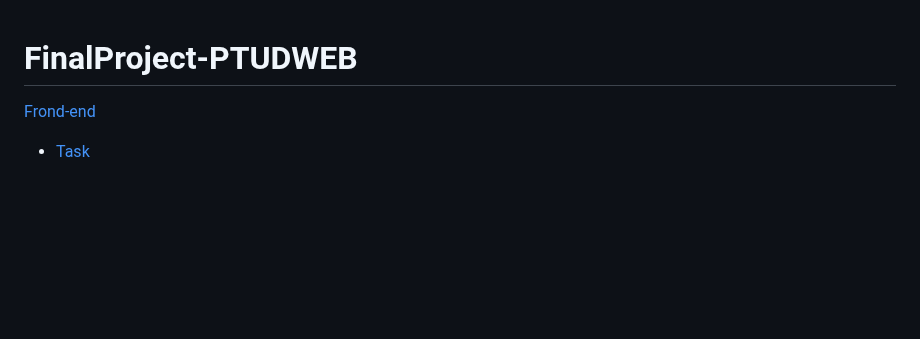
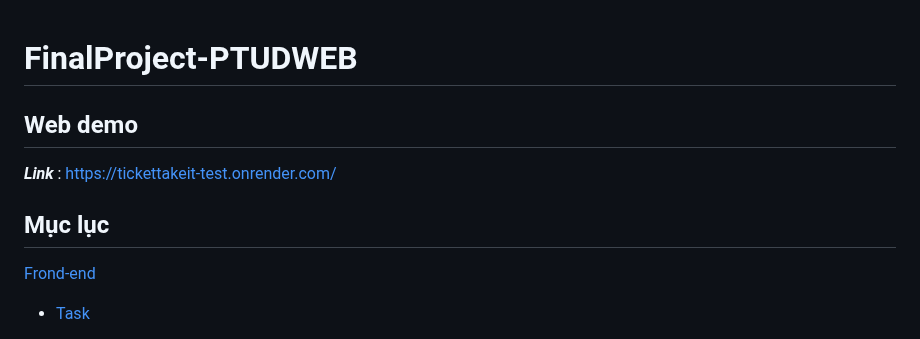
Before and after one commit to vddung2169/FinalProject-PTUDWEB, a Markdown page: README.md, the part around the change. Drawn GitHub-style; blank space fills up the shorter version.

```diff
--- a/README.md
+++ b/README.md
@@ -1,5 +1,9 @@
 # FinalProject-PTUDWEB
 
+## Web demo
+***Link*** : https://tickettakeit-test.onrender.com/
+
+## Mục lục
 [Frond-end](#frond-end)
   * [Task](#task)
 
```
